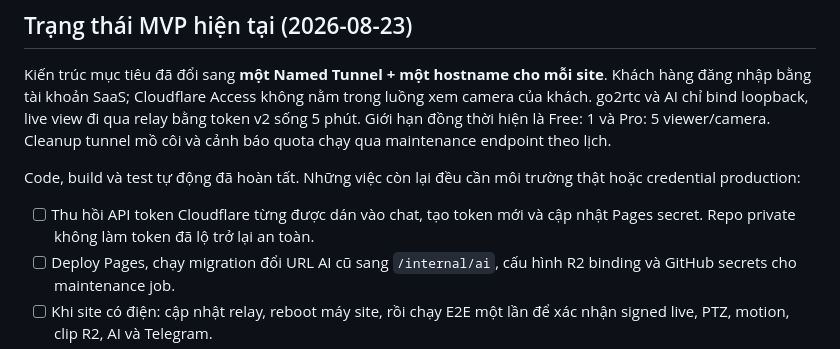
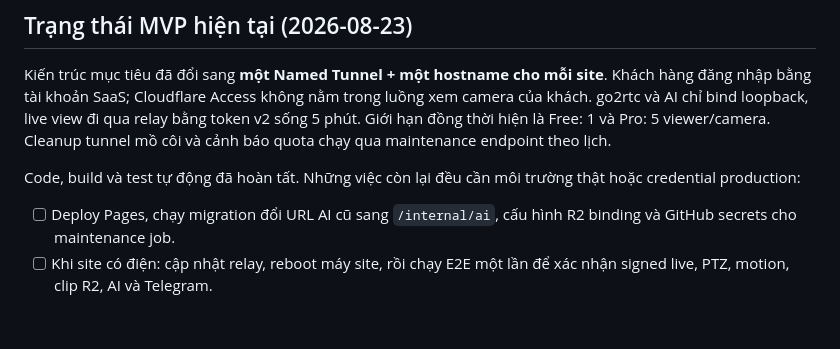
Before and after one commit to nhannguyenalien/cameraaiwork, a Markdown page: docs/PLAN.md, the part around the change. GitHub-like rendering; blank space fills up the shorter version.

Commit message:
docs: remove stale Cloudflare token revocation reminder from PLAN
Co-Authored-By: Claude Sonnet 5 <noreply@anthropic.com>

```diff
--- a/docs/PLAN.md
+++ b/docs/PLAN.md
@@ -12,8 +12,6 @@ endpoint theo lịch.
 Code, build và test tự động đã hoàn tất. Những việc còn lại đều cần môi trường
 thật hoặc credential production:
 
-- [ ] Thu hồi API token Cloudflare từng được dán vào chat, tạo token mới và cập
-      nhật Pages secret. Repo private không làm token đã lộ trở lại an toàn.
 - [ ] Deploy Pages, chạy migration đổi URL AI cũ sang `/internal/ai`, cấu hình
       R2 binding và GitHub secrets cho maintenance job.
 - [ ] Khi site có điện: cập nhật relay, reboot máy site, rồi chạy E2E một lần để
```
